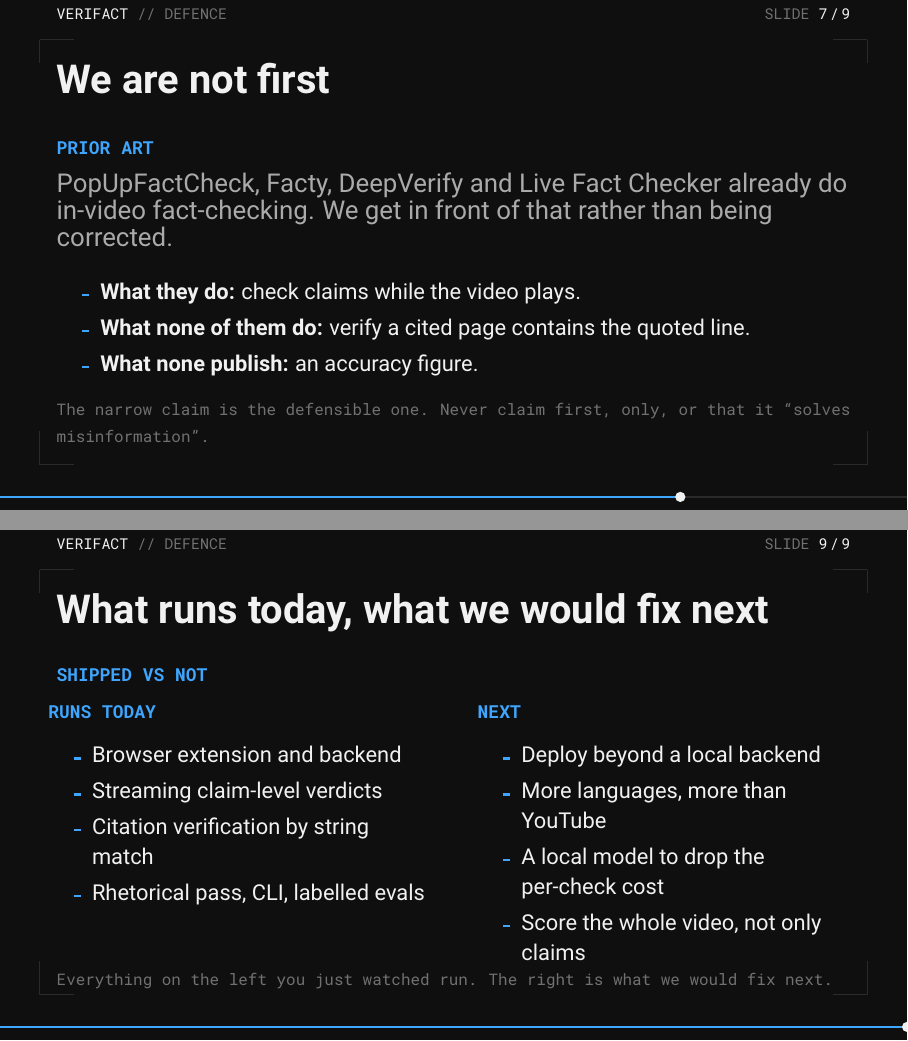
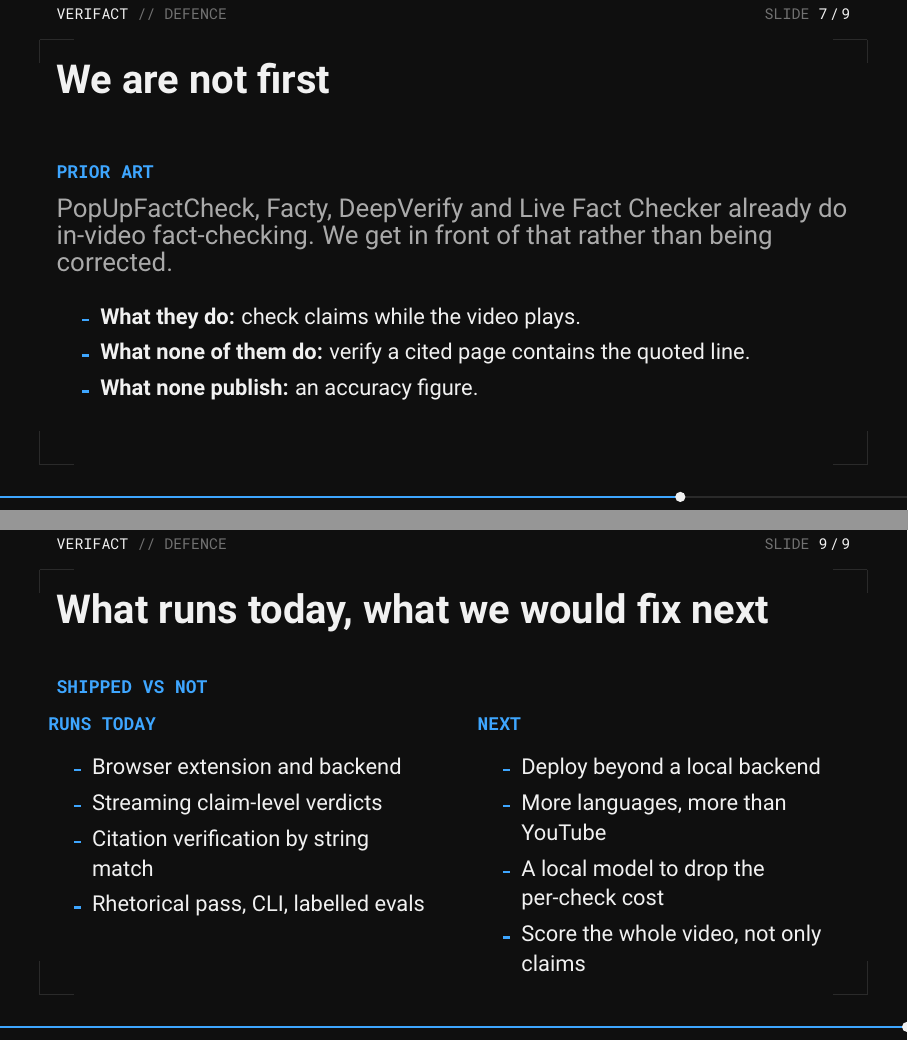
Before and after one commit to ramszaj513/hack-yeah, LaTeX slides (presentation/main.tex, which reads presentation/sections/08-prior-art.tex, presentation/sections/10-close.tex): pages 8 and 10 of 10, joined at a grey line. Compiled offline with pdfLaTeX.

Commit message:
Remove misleading notes from presentation

```diff
--- a/presentation/sections/08-prior-art.tex
+++ b/presentation/sections/08-prior-art.tex
@@ -12,10 +12,6 @@
           quoted line.
     \item \textbf{What none publish:} an accuracy figure.
   \end{itemize}
-
-  \vspace{2mm}
-  \adminisource{The narrow claim is the defensible one. Never claim first,
-    only, or that it ``solves misinformation''.}
   \note{%
     We are not first, and a judge may know it. Get in front of it here rather
     than being corrected. The narrow claim is defensible: none of them verify
--- a/presentation/sections/10-close.tex
+++ b/presentation/sections/10-close.tex
@@ -25,9 +25,6 @@
     \end{column}
   \end{columns}
 
-  \vspace{2mm}
-  \adminisource{Everything on the left you just watched run. The right is what
-    we would fix next.}
   \note{%
     Everything on the left runs today and the judges just watched it. Everything
     on the right is what we would fix next. Then stop: ``We are telling you
```
Also changed, not shown: presentation/sections/02-gap.tex (+0 -3 lines), presentation/sections/06-innovation.tex (+0 -3 lines), presentation/sections/07-rhetoric.tex (+0 -3 lines), presentation/presentation.pdf.
